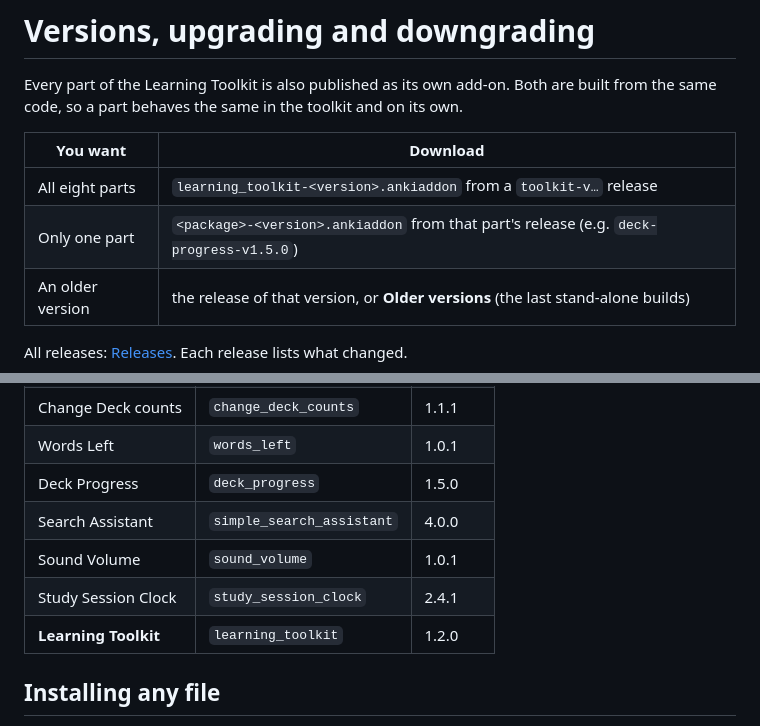
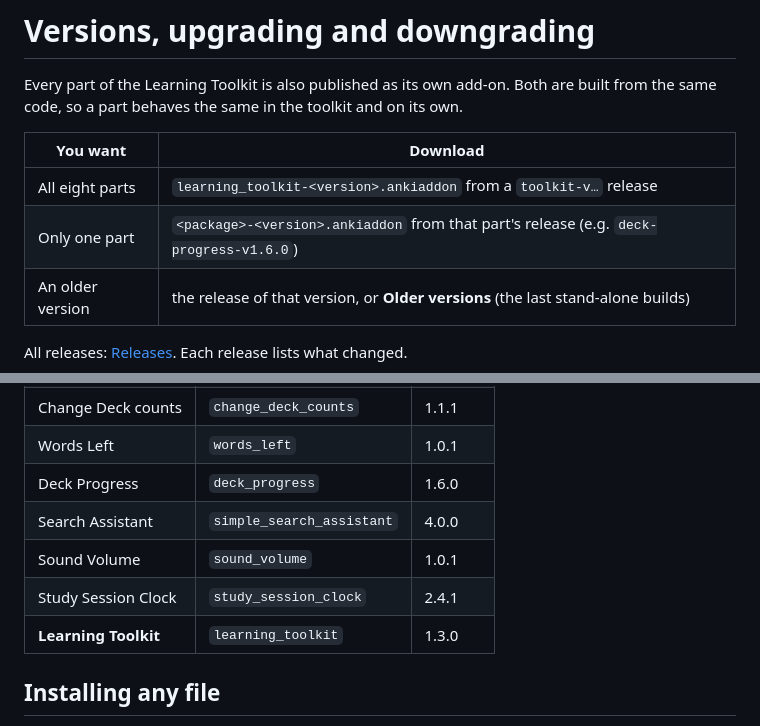
Before and after one commit to 0Duc0/anki-learning-toolkit, a Markdown page: docs/versions.md, 2 parts joined by grey strips. Rendered like a GitHub page.

```diff
--- a/docs/versions.md
+++ b/docs/versions.md
@@ -6,7 +6,7 @@ so a part behaves the same in the toolkit and on its own.
 | You want | Download |
 |---|---|
 | All eight parts | `learning_toolkit-<version>.ankiaddon` from a `toolkit-v…` release |
-| Only one part | `<package>-<version>.ankiaddon` from that part's release (e.g. `deck-progress-v1.5.0`) |
+| Only one part | `<package>-<version>.ankiaddon` from that part's release (e.g. `deck-progress-v1.6.0`) |
 | An older version | the release of that version, or **Older versions** (the last stand-alone builds) |
 
 All releases: [Releases](../../../releases). Each release lists what changed.
@@ -27,11 +27,11 @@ Whenever a part gets a new version, the toolkit gets one too, and its release na
 | Quick Note Mover | `note_stage_mover` | 1.5.1 |
 | Change Deck counts | `change_deck_counts` | 1.1.1 |
 | Words Left | `words_left` | 1.0.1 |
-| Deck Progress | `deck_progress` | 1.5.0 |
+| Deck Progress | `deck_progress` | 1.6.0 |
 | Search Assistant | `simple_search_assistant` | 4.0.0 |
 | Sound Volume | `sound_volume` | 1.0.1 |
 | Study Session Clock | `study_session_clock` | 2.4.1 |
-| **Learning Toolkit** | `learning_toolkit` | 1.2.0 |
+| **Learning Toolkit** | `learning_toolkit` | 1.3.0 |
 
 ## Installing any file
 
```
Also changed, not shown: README.md (+1 -1 lines), docs/changelog.md (+10 -0 lines), docs/screenshots/deck-progress.png, 6 other files.
